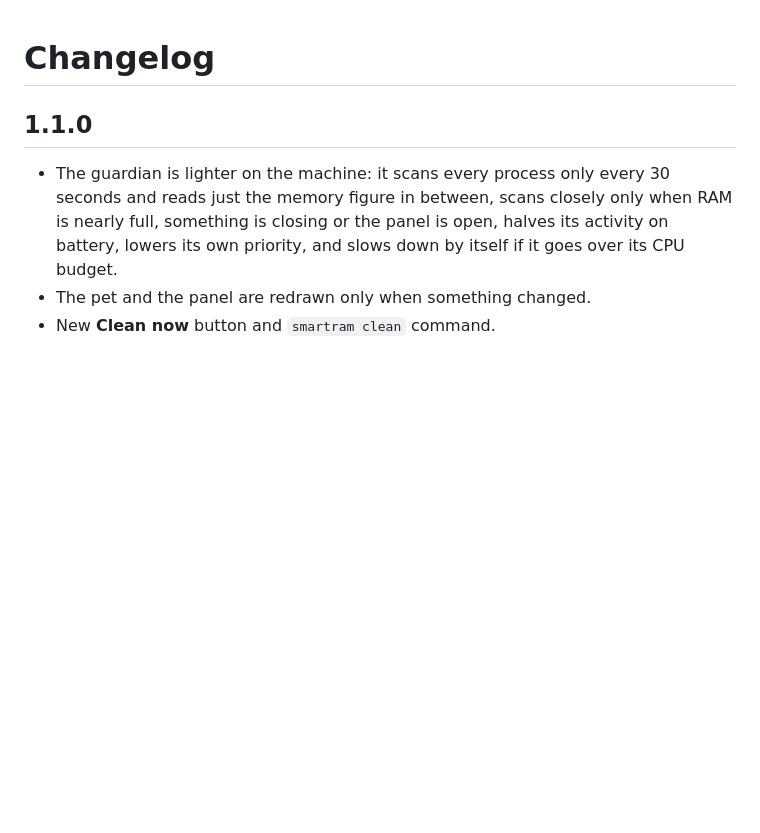
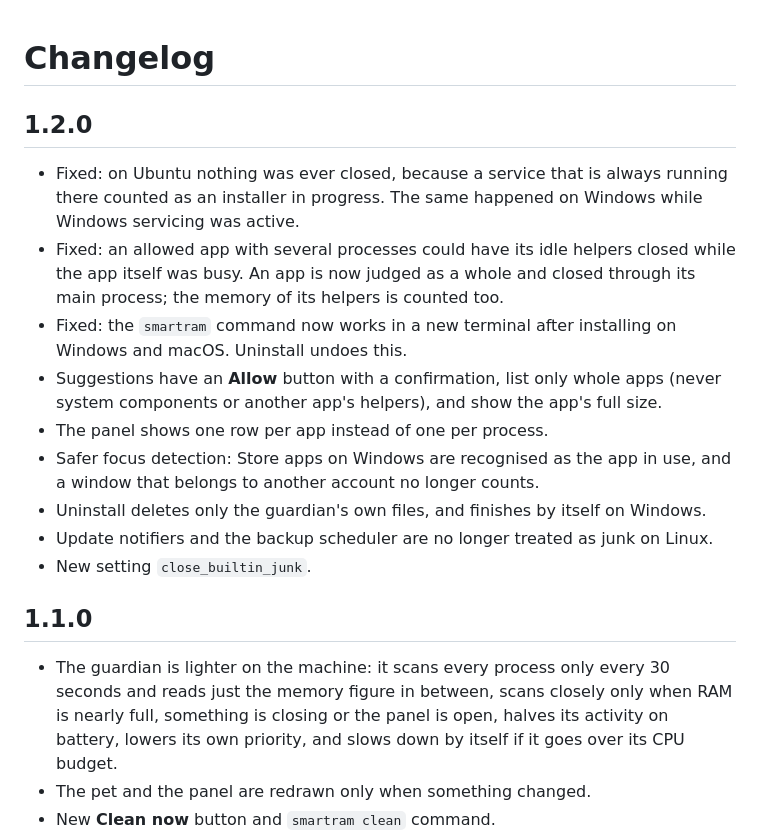
Before and after one commit to pratiksangle01/SmartRAM-Guardian, a Markdown page: CHANGELOG.md, the part around the change. Drawn GitHub-style; blank space fills up the shorter version.

```diff
--- a/CHANGELOG.md
+++ b/CHANGELOG.md
@@ -1,4 +1,16 @@
 # Changelog
+
+## 1.2.0
+
+- Fixed: on Ubuntu nothing was ever closed, because a service that is always running there counted as an installer in progress. The same happened on Windows while Windows servicing was active.
+- Fixed: an allowed app with several processes could have its idle helpers closed while the app itself was busy. An app is now judged as a whole and closed through its main process; the memory of its helpers is counted too.
+- Fixed: the `smartram` command now works in a new terminal after installing on Windows and macOS. Uninstall undoes this.
+- Suggestions have an **Allow** button with a confirmation, list only whole apps (never system components or another app's helpers), and show the app's full size.
+- The panel shows one row per app instead of one per process.
+- Safer focus detection: Store apps on Windows are recognised as the app in use, and a window that belongs to another account no longer counts.
+- Uninstall deletes only the guardian's own files, and finishes by itself on Windows.
+- Update notifiers and the backup scheduler are no longer treated as junk on Linux.
+- New setting `close_builtin_junk`.
 
 ## 1.1.0
 
```
Also changed, not shown: CONTRIBUTING.md (+5 -0 lines), README.md (+18 -13 lines), docs/demo.gif, 8 other files.
